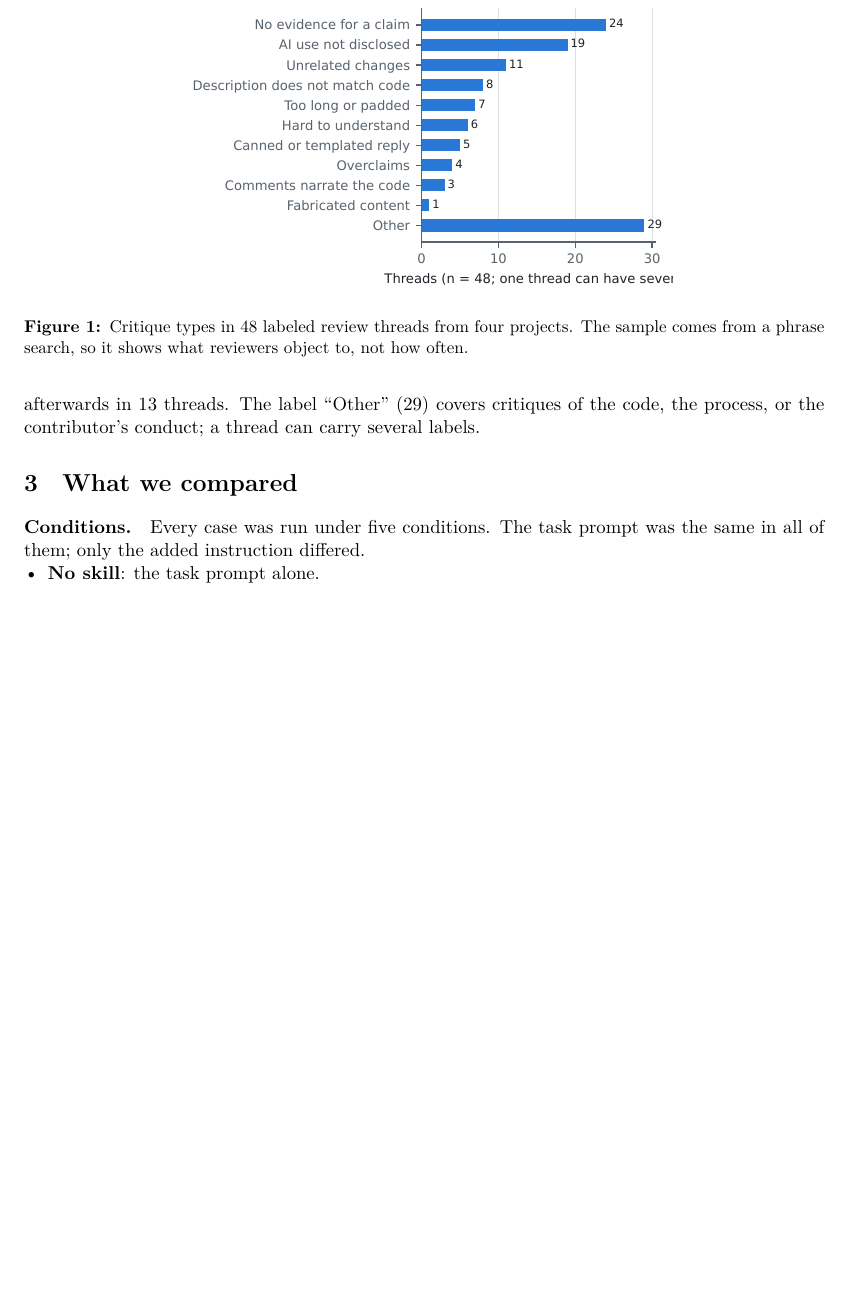
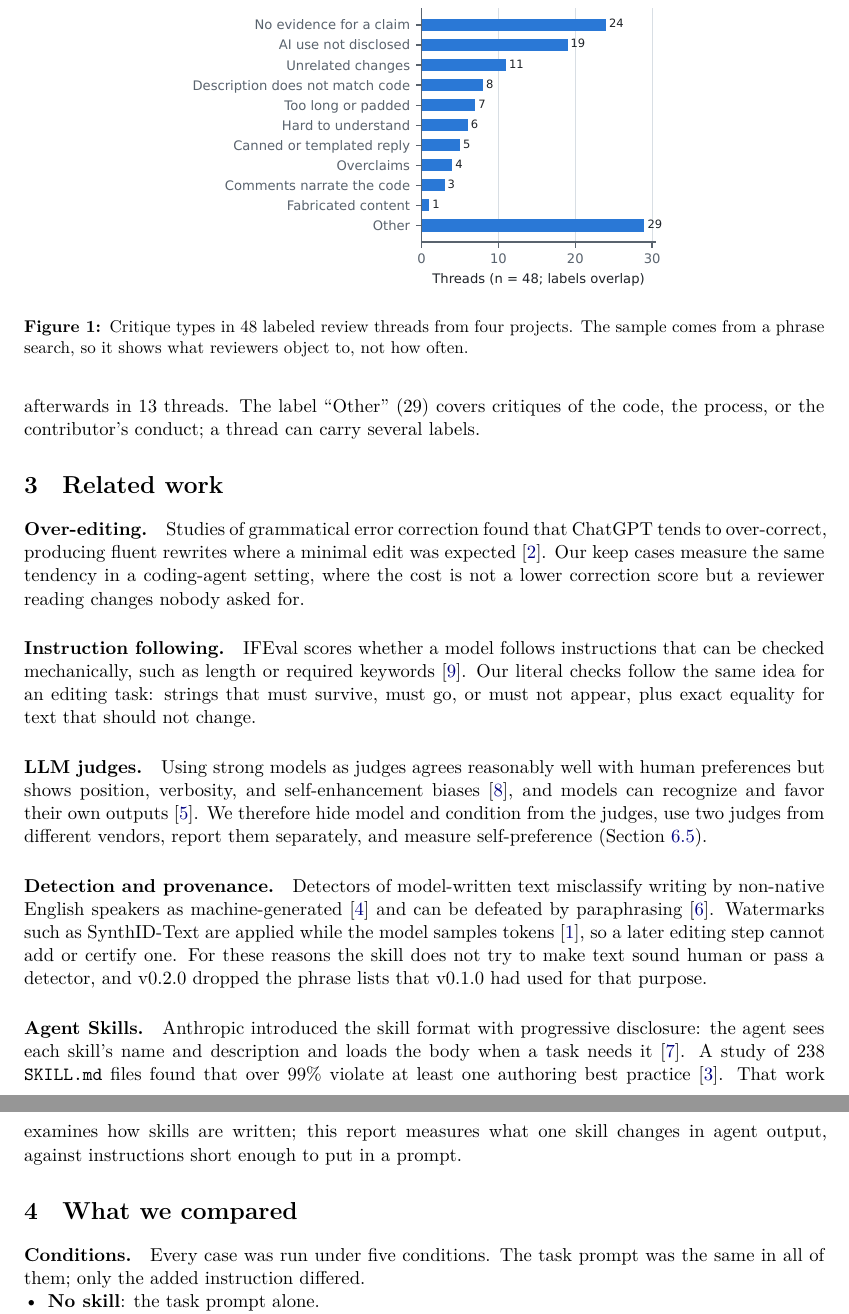
Before and after one commit to ting-hong-shieh/polish-open-source-prose, a LaTeX paper (docs/report/report.tex): part of page 3 of 12 before the commit and two parts of pages 3 and 4 of 13 after it, the two joined at a grey line, cut so that both start at the same text, the shorter picture padded with empty space. Compiled offline with XeLaTeX.

Commit message:
Add related work, references, and an AI-use statement to the report
Cites work on over-correction, instruction following, LLM judges,
detection and watermarking, and Agent Skills, each checked against its
arXiv, journal, or publisher page. The AI-use statement follows arXiv's
policy that authors disclose generative tools and stay responsible for
the content.

```diff
--- a/docs/report/report.tex
+++ b/docs/report/report.tex
@@ -16,6 +16,7 @@
 \captionsetup{font=small,labelfont=bf}
 \graphicspath{{figures/}}
 \newcommand{\code}[1]{\texttt{#1}}
+\setlength{\emergencystretch}{2em}
 
 \title{Leave Clear Text Alone:\\Does an Editing Skill Keep Coding Agents from Making\\Open-Source Prose Worse?}
 \author{Ting-Hong Shieh\\\small\url{https://github.com/ting-hong-shieh/polish-open-source-prose}}
@@ -130,6 +131,41 @@ of the code, the process, or the contributor's conduct; a thread can carry sever
     comes from a phrase search, so it shows what reviewers object to, not how often.}
   \label{fig:critiques}
 \end{figure}
+
+\section{Related work}
+
+\paragraph{Over-editing.} Studies of grammatical error correction found that ChatGPT tends
+to over-correct, producing fluent rewrites where a minimal edit was expected
+\cite{fang2023gec}. Our keep cases measure the same tendency in a coding-agent setting,
+where the cost is not a lower correction score but a reviewer reading changes nobody asked
+for.
+
+\paragraph{Instruction following.} IFEval scores whether a model follows instructions that
+can be checked mechanically, such as length or required keywords \cite{zhou2023ifeval}.
+Our literal checks follow the same idea for an editing task: strings that must survive,
+must go, or must not appear, plus exact equality for text that should not change.
+
+\paragraph{LLM judges.} Using strong models as judges agrees reasonably well with human
+preferences but shows position, verbosity, and self-enhancement biases
+\cite{zheng2023judge}, and models can recognize and favor their own outputs
+\cite{panickssery2024self}. We therefore hide model and condition from the judges, use two
+judges from different vendors, report them separately, and measure self-preference
+(Section~\ref{sec:judges}).
+
+\paragraph{Detection and provenance.} Detectors of model-written text misclassify writing
+by non-native English speakers as machine-generated \cite{liang2023detectors} and can be
+defeated by paraphrasing \cite{sadasivan2023detect}. Watermarks such as SynthID-Text are
+applied while the model samples tokens \cite{dathathri2024synthid}, so a later editing step
+cannot add or certify one. For these reasons the skill does not try to make text sound
+human or pass a detector, and v0.2.0 dropped the phrase lists that v0.1.0 had used for
+that purpose.
+
+\paragraph{Agent Skills.} Anthropic introduced the skill format with progressive
+disclosure: the agent sees each skill's name and description and loads the body when a
+task needs it \cite{zhang2025skills}. A study of 238 \code{SKILL.md} files found that over
+99\% violate at least one authoring best practice \cite{hong2026skillsmells}. That work
+examines how skills are written; this report measures what one skill changes in agent
+output, against instructions short enough to put in a prompt.
 
 \section{What we compared}
 
```
Also changed, not shown: docs/report/figures/critiques.pdf, docs/report/figures/harm.pdf, docs/report/figures/judged.pdf, docs/report/figures/keep.pdf, docs/report/figures/tradeoff.pdf, docs/report/report.pdf, docs/report/report.tex (40 more changed lines), 1 other file.
